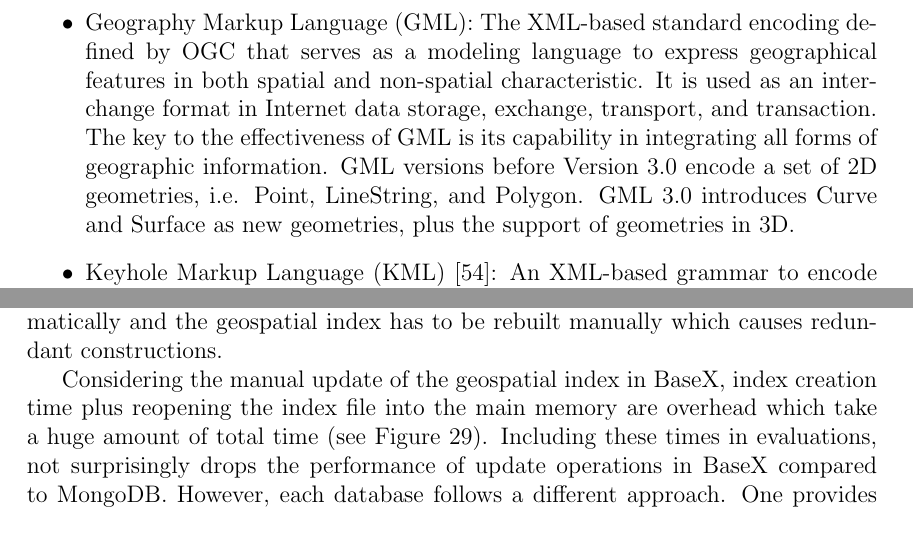
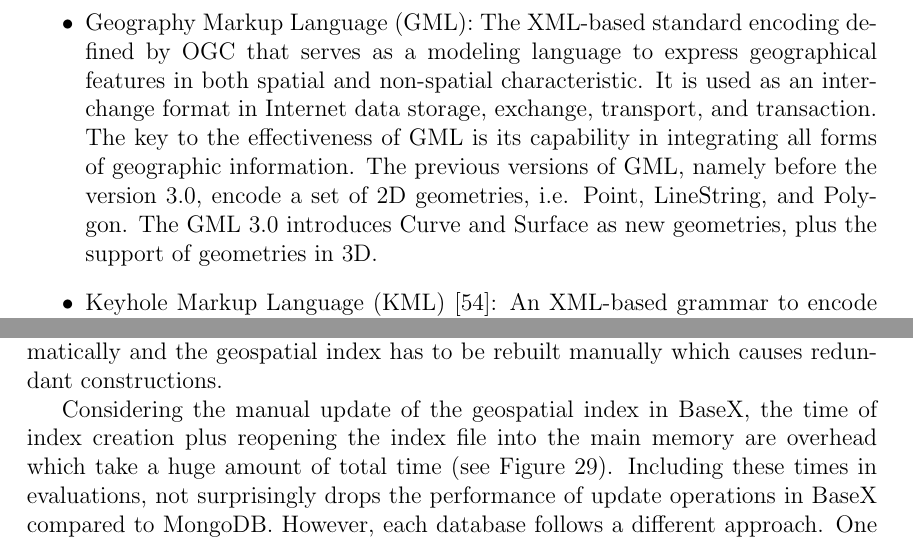
Before and after one commit to Masoumeh/MasterThesis, a LaTeX document (writing/Tex/GeoSpatialinBaseX.tex): two parts of pages 9 and 55 of 70, joined at a grey line, cut so that both start at the same text. Compiled offline with pdfLaTeX.

Commit message:
small changes

```diff
--- a/writing/Tex/GeoSpatialinBaseX.tex
+++ b/writing/Tex/GeoSpatialinBaseX.tex
@@ -259,7 +259,7 @@ In order to express the geospatial data by coordinate systems, various encodings
 %TODO \item: encodings, baghiye subitem bashan (http://www.digitalpreservation.gov/formats/fdd/gis_fdd.shtml)
 
 \item Geography Markup Language (GML): The XML-based standard encoding defined by OGC that serves as a modeling language to express geographical features in both spatial and non-spatial characteristic. It is used as an interchange format in Internet data storage, exchange, transport, and transaction. The key to the effectiveness of GML is its capability in integrating all forms of geographic information. %TODO:ref az wikipedia!.
-GML versions before Version 3.0 encode a set of 2D geometries, i.e. Point, LineString, and Polygon. GML 3.0 introduces Curve and Surface as new geometries, plus the support of geometries in 3D.
+The previous versions of GML, namely before the version 3.0, encode a set of 2D geometries, i.e. Point, LineString, and Polygon. The GML 3.0 introduces Curve and Surface as new geometries, plus the support of geometries in 3D.
 
 \item Keyhole Markup Language (KML)~\cite{kml}: An XML-based grammar to encode and represent the geographic data in an 3D earth viewer such as Google Earth, also on a 2D map like Google Maps. KML has been adopted as an international standard by OGC. The 3D geographic coordinates for each place are represented with longitude, latitude, and if available altitude. Coordinates are provided using the plain unprojected WGS84 longitude and latitude. The altitude could be omitted and assumed as $0$. KML mainly focuses on visualizations and expresses what and how to show the data. Code~\ref{kml} shows a sample data in KML.
 \vspace{10px}
@@ -1828,7 +1828,7 @@ Updating a database as a significant interaction supplied by the database system
 Currently in BaseX, updating is not applied to the geospatial index after the database update operations. It means that the STR-tree do not get updated automatically and the geospatial index has to be rebuilt manually which causes redundant constructions. %Here, we see how it could effect the updating performance in comparison with MongoDB which manages to rebuild the index in the updating process.
 
 Considering the manual update of the geospatial index in BaseX, %re-indexing time must be examined to evaluate the updating process. This implies that the
-index creation time plus reopening the index file into the main memory are overhead which take a huge amount of total time (see Figure~\ref{figBXUpdate}).
+the time of index creation plus reopening the index file into the main memory are overhead which take a huge amount of total time (see Figure~\ref{figBXUpdate}).
 %should be included in the evaluation.
 Including these times in evaluations, not surprisingly drops the performance of update operations in BaseX compared to MongoDB. However, each database follows a different approach. One provides a static index structure optimized for the data with none or very few updates and the other provides a dynamic index structure.
 Besides implementing a dynamic geospatial index structure, accessing MongoDB geospatial features and index structure through BaseX can be an alternative approach. Additionally, we can benefit the \textit{near} feature of MongoDB for small number of results through this way, since this feature is frequently requested to find a few entities around a particular point. In the following section, we discuss this method.
```
